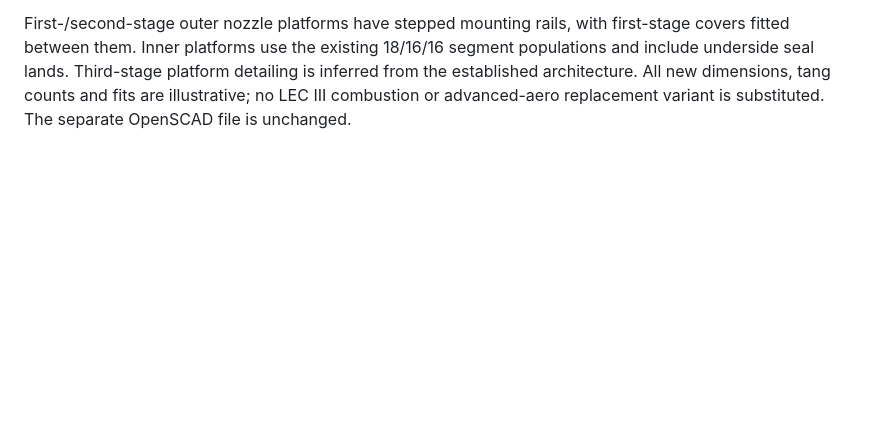
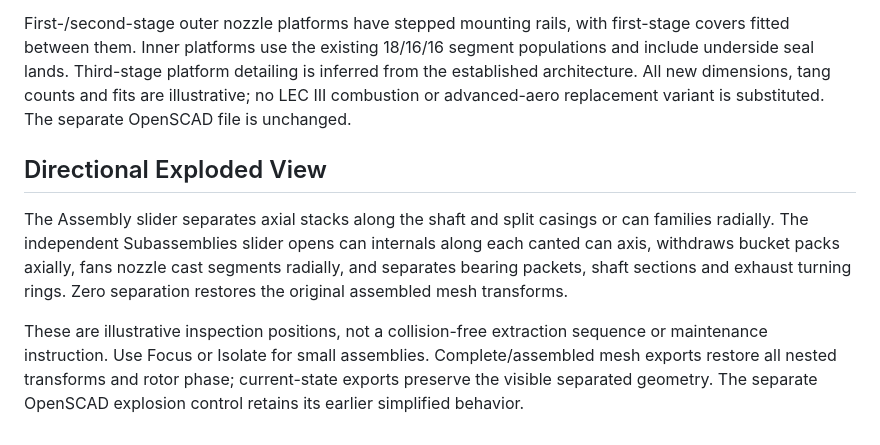
Before and after one commit to therealjaysun/pg9171e-turbine-viewer, a Markdown page: public/model-notes.md, the part around the change. Drawn GitHub-style; blank space fills up the shorter version.

```diff
--- a/public/model-notes.md
+++ b/public/model-notes.md
@@ -165,3 +165,17 @@ platform detailing is inferred from the established architecture. All new
 dimensions, tang counts and fits are illustrative; no LEC III combustion or
 advanced-aero replacement variant is substituted. The separate OpenSCAD file
 is unchanged.
+
+## Directional Exploded View
+
+The Assembly slider separates axial stacks along the shaft and split casings or
+can families radially. The independent Subassemblies slider opens can internals
+along each canted can axis, withdraws bucket packs axially, fans nozzle cast
+segments radially, and separates bearing packets, shaft sections and exhaust
+turning rings. Zero separation restores the original assembled mesh transforms.
+
+These are illustrative inspection positions, not a collision-free extraction
+sequence or maintenance instruction. Use Focus or Isolate for small assemblies.
+Complete/assembled mesh exports restore all nested transforms and rotor phase;
+current-state exports preserve the visible separated geometry. The separate
+OpenSCAD explosion control retains its earlier simplified behavior.
```
Also changed, not shown: README.md (+12 -1 lines), docs/exploded-view.md (added, +53 -0 lines), exports/directional-exploded-subassemblies.png (added), 14 other files.
